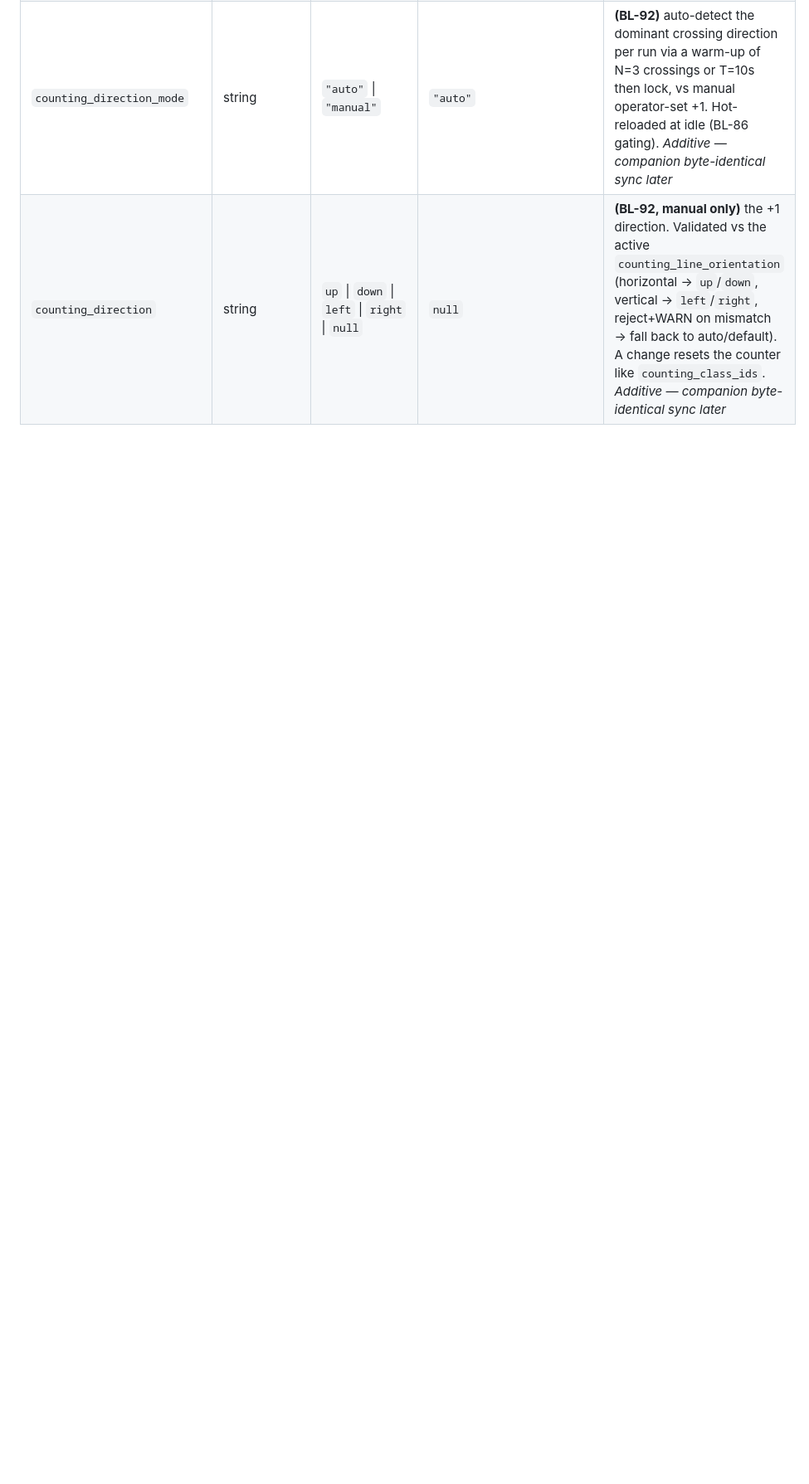
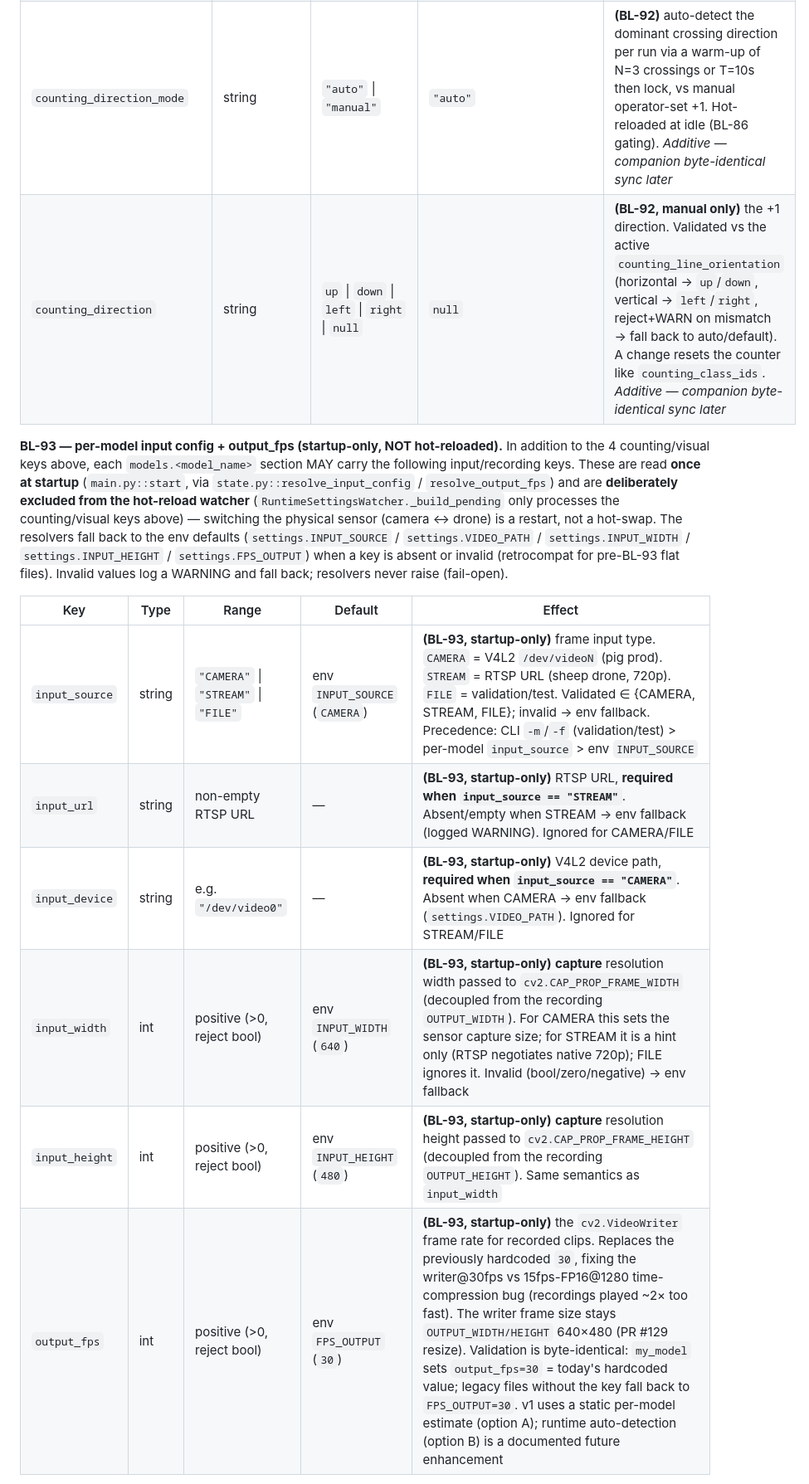
Before and after one commit to wloonis/animal-counter, a Markdown page: docs/IPC_CONTRACT.md, the part around one of its changes. Shown at 83% size. GitHub-like rendering; blank space fills up the shorter version.

```diff
--- a/docs/IPC_CONTRACT.md
+++ b/docs/IPC_CONTRACT.md
@@ -189,3 +189,25 @@ per-model keys are absent (defaults apply).
 | `counting_direction_mode` | string | `"auto"` \| `"manual"` | `"auto"` | **(BL-92)** auto-detect the dominant crossing direction per run via a warm-up of N=3 crossings or T=10s then lock, vs manual operator-set +1. Hot-reloaded at idle (BL-86 gating). *Additive — companion byte-identical sync later* |
 | `counting_direction` | string | `up` \| `down` \| `left` \| `right` \| `null` | `null` | **(BL-92, manual only)** the +1 direction. Validated vs the active `counting_line_orientation` (horizontal → `up`/`down`, vertical → `left`/`right`, reject+WARN on mismatch → fall back to auto/default). A change resets the counter like `counting_class_ids`. *Additive — companion byte-identical sync later* |
 
+**BL-93 — per-model input config + output_fps (startup-only, NOT hot-reloaded).**
+In addition to the 4 counting/visual keys above, each `models.<model_name>`
+section MAY carry the following input/recording keys. These are read **once at
+startup** (`main.py::start`, via `state.py::resolve_input_config` /
+`resolve_output_fps`) and are **deliberately excluded from the hot-reload
+watcher** (`RuntimeSettingsWatcher._build_pending` only processes the
+counting/visual keys above) — switching the physical sensor (camera ↔ drone)
+is a restart, not a hot-swap. The resolvers fall back to the env defaults
+(`settings.INPUT_SOURCE` / `settings.VIDEO_PATH` / `settings.INPUT_WIDTH` /
+`settings.INPUT_HEIGHT` / `settings.FPS_OUTPUT`) when a key is absent or invalid
+(retrocompat for pre-BL-93 flat files). Invalid values log a WARNING and fall
+back; resolvers never raise (fail-open).
+
+| Key | Type | Range | Default | Effect |
+|-----|------|-------|---------|--------|
+| `input_source` | string | `"CAMERA"` \| `"STREAM"` \| `"FILE"` | env `INPUT_SOURCE` (`CAMERA`) | **(BL-93, startup-only)** frame input type. `CAMERA` = V4L2 `/dev/videoN` (pig prod). `STREAM` = RTSP URL (sheep drone, 720p). `FILE` = validation/test. Validated ∈ {CAMERA, STREAM, FILE}; invalid → env fallback. Precedence: CLI `-m`/`-f` (validation/test) > per-model `input_source` > env `INPUT_SOURCE` |
+| `input_url` | string | non-empty RTSP URL | — | **(BL-93, startup-only)** RTSP URL, **required when `input_source == "STREAM"`**. Absent/empty when STREAM → env fallback (logged WARNING). Ignored for CAMERA/FILE |
+| `input_device` | string | e.g. `"/dev/video0"` | — | **(BL-93, startup-only)** V4L2 device path, **required when `input_source == "CAMERA"`**. Absent when CAMERA → env fallback (`settings.VIDEO_PATH`). Ignored for STREAM/FILE |
+| `input_width` | int | positive (>0, reject bool) | env `INPUT_WIDTH` (`640`) | **(BL-93, startup-only)** **capture** resolution width passed to `cv2.CAP_PROP_FRAME_WIDTH` (decoupled from the recording `OUTPUT_WIDTH`). For CAMERA this sets the sensor capture size; for STREAM it is a hint only (RTSP negotiates native 720p); FILE ignores it. Invalid (bool/zero/negative) → env fallback |
+| `input_height` | int | positive (>0, reject bool) | env `INPUT_HEIGHT` (`480`) | **(BL-93, startup-only)** **capture** resolution height passed to `cv2.CAP_PROP_FRAME_HEIGHT` (decoupled from the recording `OUTPUT_HEIGHT`). Same semantics as `input_width` |
+| `output_fps` | int | positive (>0, reject bool) | env `FPS_OUTPUT` (`30`) | **(BL-93, startup-only)** the `cv2.VideoWriter` frame rate for recorded clips. Replaces the previously hardcoded `30`, fixing the writer@30fps vs 15fps-FP16@1280 time-compression bug (recordings played ~2× too fast). The writer frame size stays `OUTPUT_WIDTH/HEIGHT` 640×480 (PR #129 resize). Validation is byte-identical: `my_model` sets `output_fps=30` = today's hardcoded value; legacy files without the key fall back to `FPS_OUTPUT=30`. v1 uses a static per-model estimate (option A); runtime auto-detection (option B) is a documented future enhancement |
+
```
Also changed, not shown: other parts of docs/IPC_CONTRACT.md (+44 -0 lines).
